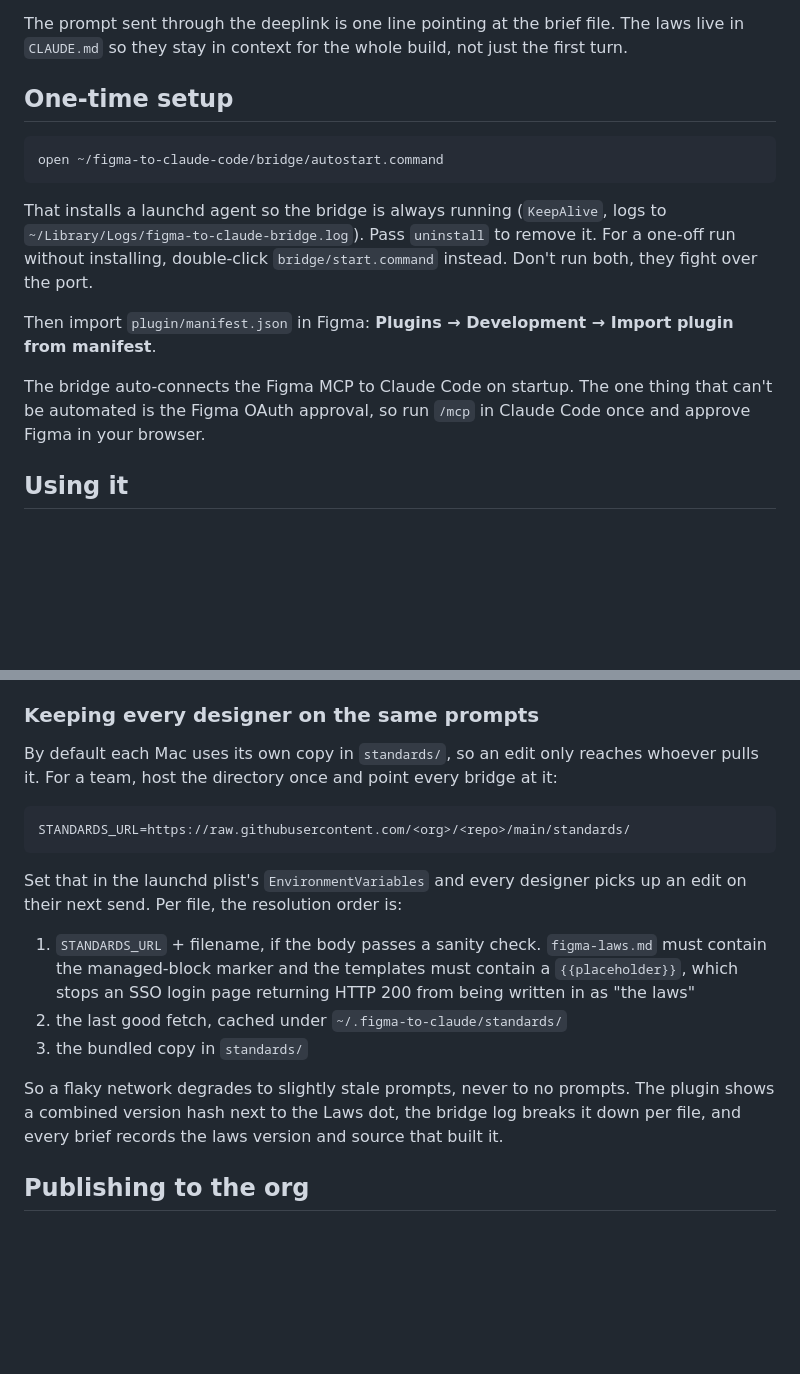
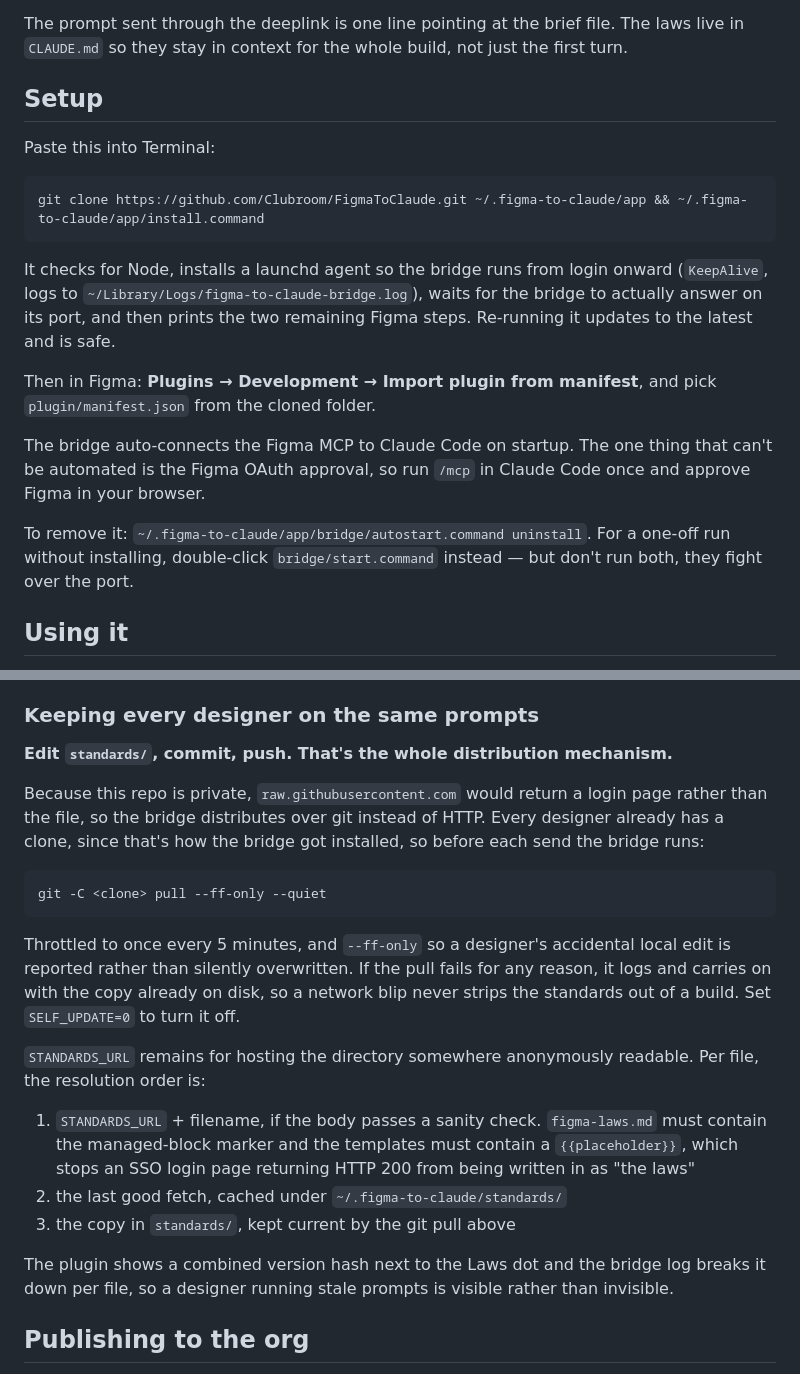
Before and after one commit to maljaburi/FigmaToClaude, a Markdown page: README.md, 2 parts joined by grey strips. GitHub-like rendering; blank space fills up the shorter version.

Commit message:
Distribute standards over git, not raw.githubusercontent
The repo is private, so raw.githubusercontent returns a login page instead of
the file. Every designer already has a clone (that's how the bridge installs),
so the bridge does a throttled --ff-only pull before each send instead. A failed
pull logs and continues with the copy on disk rather than dropping the laws.

````diff
--- a/README.md
+++ b/README.md
@@ -21,23 +21,29 @@ anything on your Mac by itself. That's why there are two halves:
 The prompt sent through the deeplink is one line pointing at the brief file. The laws
 live in `CLAUDE.md` so they stay in context for the whole build, not just the first turn.
 
-## One-time setup
+## Setup
+
+Paste this into Terminal:
 
 ```bash
-open ~/figma-to-claude-code/bridge/autostart.command
+git clone https://github.com/Clubroom/FigmaToClaude.git ~/.figma-to-claude/app && ~/.figma-to-claude/app/install.command
 ```
 
-That installs a launchd agent so the bridge is always running (`KeepAlive`, logs to
-`~/Library/Logs/figma-to-claude-bridge.log`). Pass `uninstall` to remove it. For a
-one-off run without installing, double-click `bridge/start.command` instead. Don't run
-both, they fight over the port.
+It checks for Node, installs a launchd agent so the bridge runs from login onward
+(`KeepAlive`, logs to `~/Library/Logs/figma-to-claude-bridge.log`), waits for the bridge
+to actually answer on its port, and then prints the two remaining Figma steps. Re-running
+it updates to the latest and is safe.
 
-Then import `plugin/manifest.json` in Figma: **Plugins → Development → Import plugin
-from manifest**.
+Then in Figma: **Plugins → Development → Import plugin from manifest**, and pick
+`plugin/manifest.json` from the cloned folder.
 
 The bridge auto-connects the Figma MCP to Claude Code on startup. The one thing that
 can't be automated is the Figma OAuth approval, so run `/mcp` in Claude Code once and
 approve Figma in your browser.
+
+To remove it: `~/.figma-to-claude/app/bridge/autostart.command uninstall`. For a one-off
+run without installing, double-click `bridge/start.command` instead — but don't run both,
+they fight over the port.
 
 ## Using it
 
@@ -76,25 +82,33 @@ confirm the managed block is really there. Anything outside the block is preserv
 
 ### Keeping every designer on the same prompts
 
-By default each Mac uses its own copy in `standards/`, so an edit only reaches whoever
-pulls it. For a team, host the directory once and point every bridge at it:
+**Edit `standards/`, commit, push. That's the whole distribution mechanism.**
 
-```bash
-STANDARDS_URL=https://raw.githubusercontent.com/<org>/<repo>/main/standards/
+Because this repo is private, `raw.githubusercontent.com` would return a login page
+rather than the file, so the bridge distributes over git instead of HTTP. Every designer
+already has a clone, since that's how the bridge got installed, so before each send the
+bridge runs:
+
+```
+git -C <clone> pull --ff-only --quiet
 ```
 
-Set that in the launchd plist's `EnvironmentVariables` and every designer picks up an
-edit on their next send. Per file, the resolution order is:
+Throttled to once every 5 minutes, and `--ff-only` so a designer's accidental local edit
+is reported rather than silently overwritten. If the pull fails for any reason, it logs
+and carries on with the copy already on disk, so a network blip never strips the
+standards out of a build. Set `SELF_UPDATE=0` to turn it off.
+
+`STANDARDS_URL` remains for hosting the directory somewhere anonymously readable. Per
+file, the resolution order is:
 
 1. `STANDARDS_URL` + filename, if the body passes a sanity check. `figma-laws.md` must
    contain the managed-block marker and the templates must contain a `{{placeholder}}`,
    which stops an SSO login page returning HTTP 200 from being written in as "the laws"
 2. the last good fetch, cached under `~/.figma-to-claude/standards/`
-3. the bundled copy in `standards/`
+3. the copy in `standards/`, kept current by the git pull above
 
-So a flaky network degrades to slightly stale prompts, never to no prompts. The plugin
-shows a combined version hash next to the Laws dot, the bridge log breaks it down per
-file, and every brief records the laws version and source that built it.
+The plugin shows a combined version hash next to the Laws dot and the bridge log breaks
+it down per file, so a designer running stale prompts is visible rather than invisible.
 
 ## Publishing to the org
 
````
